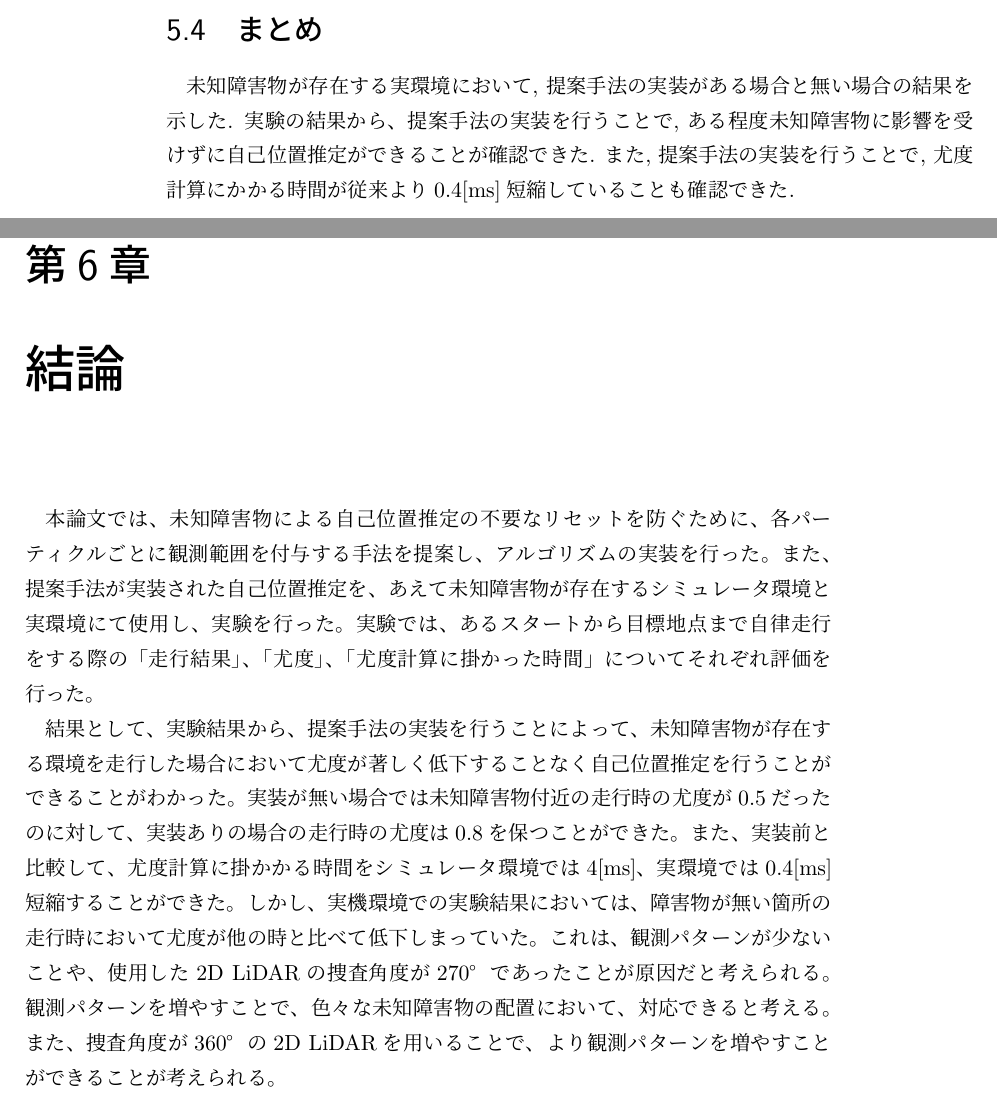
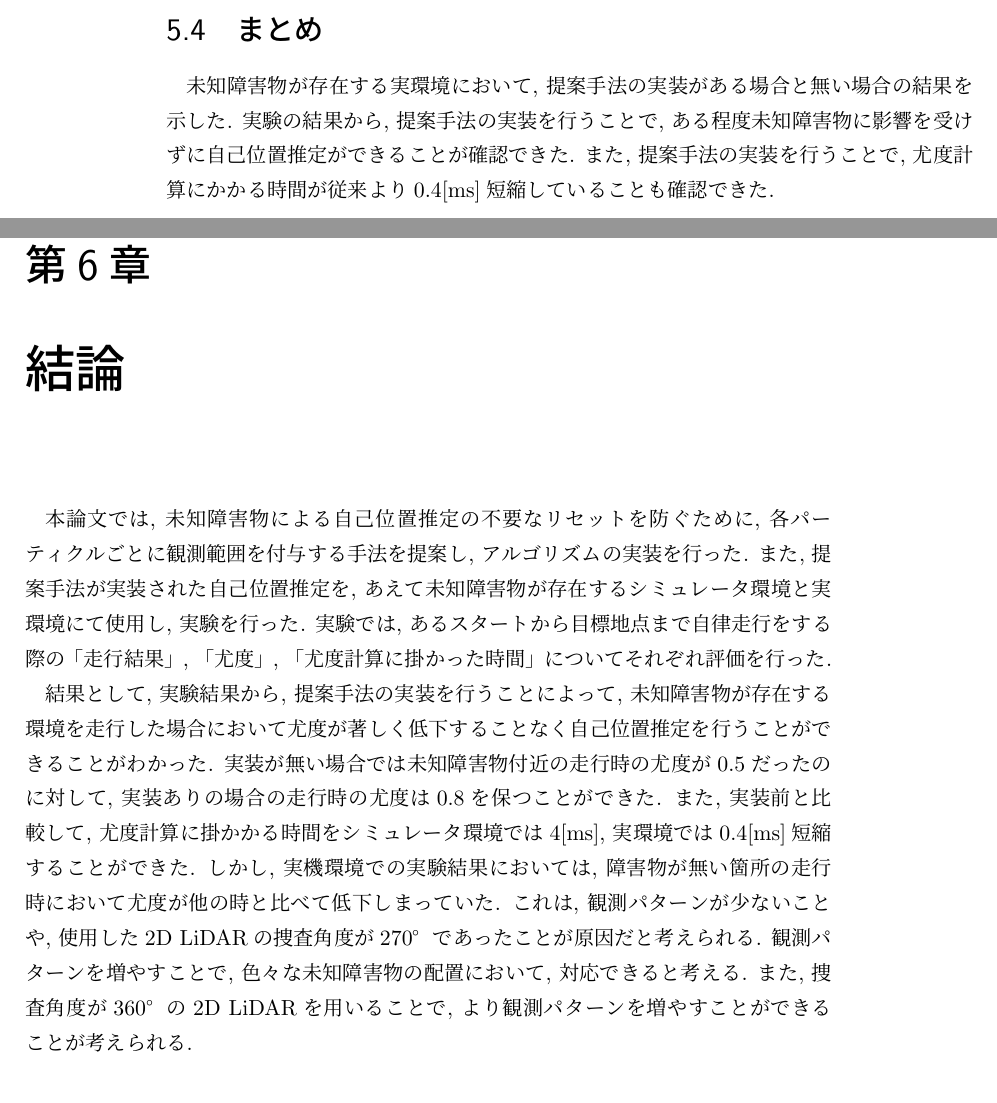
Before and after one commit to uhobeike/ikebe_undergraduate_thesis_2021, a LaTeX thesis (main.tex, which reads conclusion.tex, practical_experiment.tex): two parts of pages 34 and 35 of 41, joined at a grey line, cut so that both start at the same text. Compiled offline with pLaTeX and dvipdfmx.

Commit message:
句読点　修正

```diff
--- a/conclusion.tex
+++ b/conclusion.tex
@@ -1,20 +1,20 @@
 \chapter{結論}
 
-本論文では、未知障害物による自己位置推定の不要なリセットを防ぐために、
-各パーティクルごとに観測範囲を付与する手法を提案し、アルゴリズムの実装を行った。
-また、提案手法が実装された自己位置推定を、あえて未知障害物が存在するシミュレータ環境と実環境
-にて使用し、実験を行った。
-実験では、あるスタートから目標地点まで自律走行をする際の「走行結果」、「尤度」、
-「尤度計算に掛かった時間」についてそれぞれ評価を行った。
+本論文では, 未知障害物による自己位置推定の不要なリセットを防ぐために,
+各パーティクルごとに観測範囲を付与する手法を提案し, アルゴリズムの実装を行った.
+また, 提案手法が実装された自己位置推定を, あえて未知障害物が存在するシミュレータ環境と実環境
+にて使用し, 実験を行った.
+実験では, あるスタートから目標地点まで自律走行をする際の「走行結果」, 「尤度」,
+「尤度計算に掛かった時間」についてそれぞれ評価を行った.
 
-結果として、実験結果から、提案手法の実装を行うことによって、未知障害物が存在する環境を走行した場合において
-尤度が著しく低下することなく自己位置推定を行うことができることがわかった。
-実装が無い場合では未知障害物付近の走行時の尤度が0.5だったのに対して、
-実装ありの場合の走行時の尤度は0.8を保つことができた。
-また、実装前と比較して、尤度計算に掛かかる時間をシミュレータ環境では4[ms]、実環境では0.4[ms]短縮
-することができた。
-しかし、実機環境での実験結果においては、障害物が無い箇所の走行時において尤度が
-他の時と比べて低下しまっていた。
-これは、観測パターンが少ないことや、使用した2D LiDARの捜査角度が270°であったことが原因だと考えられる。
-観測パターンを増やすことで、色々な未知障害物の配置において、対応できると考える。
-また、捜査角度が360°の2D LiDARを用いることで、より観測パターンを増やすことができることが考えられる。
+結果として, 実験結果から, 提案手法の実装を行うことによって, 未知障害物が存在する環境を走行した場合において
+尤度が著しく低下することなく自己位置推定を行うことができることがわかった.
+実装が無い場合では未知障害物付近の走行時の尤度が0.5だったのに対して,
+実装ありの場合の走行時の尤度は0.8を保つことができた.
+また, 実装前と比較して, 尤度計算に掛かかる時間をシミュレータ環境では4[ms], 実環境では0.4[ms]短縮
+することができた.
+しかし, 実機環境での実験結果においては, 障害物が無い箇所の走行時において尤度が
+他の時と比べて低下しまっていた.
+これは, 観測パターンが少ないことや, 使用した2D LiDARの捜査角度が270°であったことが原因だと考えられる.
+観測パターンを増やすことで, 色々な未知障害物の配置において, 対応できると考える.
+また, 捜査角度が360°の2D LiDARを用いることで, より観測パターンを増やすことができることが考えられる.
--- a/practical_experiment.tex
+++ b/practical_experiment.tex
@@ -162,5 +162,5 @@
 
 \section{まとめ}
 未知障害物が存在する実環境において, 提案手法の実装がある場合と無い場合の結果を示した.
-実験の結果から、提案手法の実装を行うことで, ある程度未知障害物に影響を受けずに自己位置推定ができることが確認できた.
+実験の結果から, 提案手法の実装を行うことで, ある程度未知障害物に影響を受けずに自己位置推定ができることが確認できた.
 また, 提案手法の実装を行うことで, 尤度計算にかかる時間が従来より0.4[ms]短縮していることも確認できた.
```
Also changed, not shown: simulation_experiment.tex (+1 -1 lines), practical_experiment.tex (2 more changed lines).
